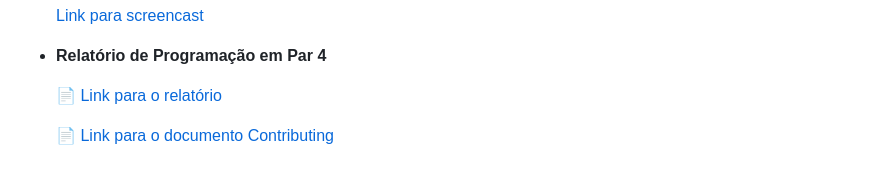
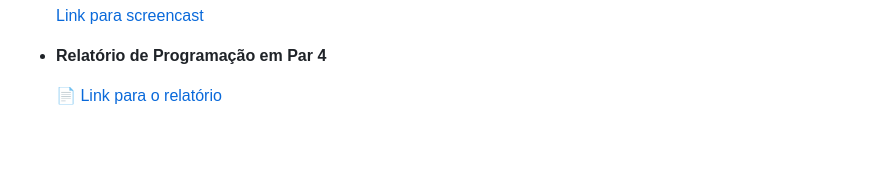
Before and after one commit to phpedruo/FarmaSys, a Markdown page: README.md, the part around the change. GitHub-like rendering; folded sections open; blank space fills up the shorter version.

```diff
--- a/README.md
+++ b/README.md
@@ -213,7 +213,6 @@ O **FarmaTec** é um Sistema web para gerenciamento de medicamentos, controle de
 
   [📄 Link para o relatório](https://docs.google.com/document/d/1nrI-Gh9Ewjh2qyL0VqIhPDLBWp4PZearCMu3cJqklTM/edit?usp=drivesdk)
 
-   [📄 Link para o documento Contributing]()
 
 
 </details>
```
